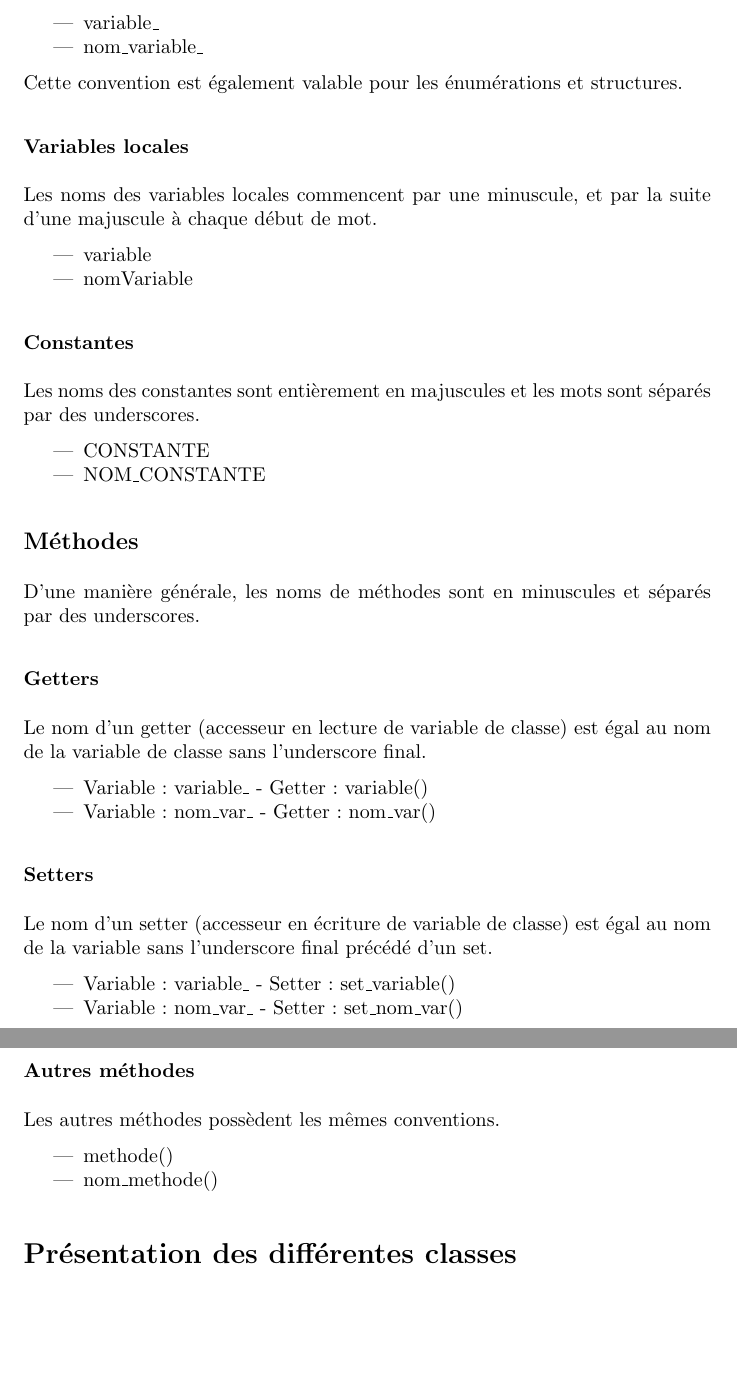
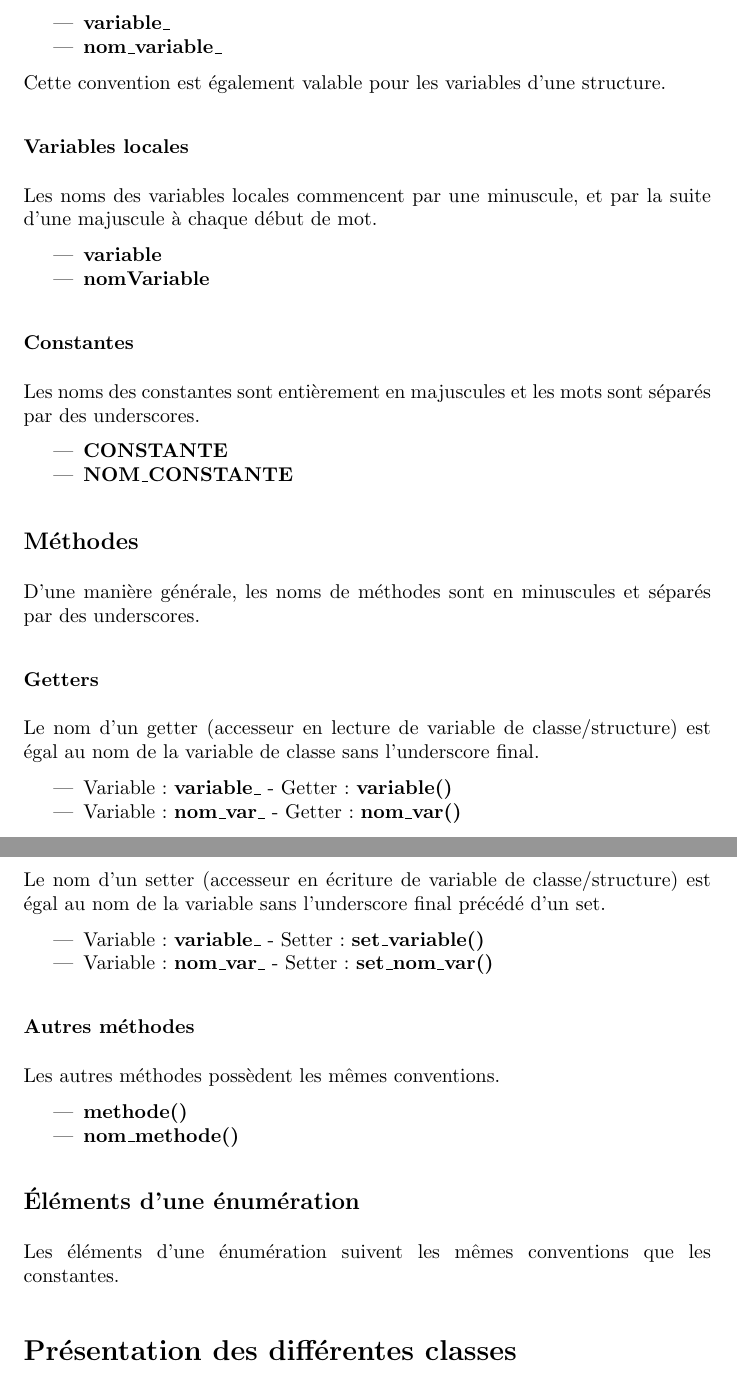
Before and after one commit to fknop/starlight, a LaTeX document (rapport/rapport.tex): two parts of pages 4 and 5 of 8 before the commit and two parts of pages 5 and 6 of 10 after it, joined at a grey line, cut so that both start at the same text, the shorter picture padded with empty space. Compiled offline with pdfLaTeX.

Commit message:
Update rapport

```diff
--- a/rapport/rapport.tex
+++ b/rapport/rapport.tex
@@ -77,11 +81,12 @@ Les noms des variables de classes sont en minuscules, les mots sont
 séparés par des underscore et le nom finit par un underscore.
 
 \begin{itemize}
-	\item variable\_
-	\item nom\_variable\_
+	\item \textbf{variable\_}
+	\item \textbf{nom\_variable\_}
 \end{itemize}
 
-Cette convention est également valable pour les énumérations et structures.
+Cette convention est également valable pour les variables d'une
+structure.
 
 \subsubsection{Variables locales}
 
@@ -89,8 +94,8 @@ Les noms des variables locales commencent par une minuscule, et par
 la suite d'une majuscule à chaque début de mot.
 
 \begin{itemize}
-	\item variable
-	\item nomVariable
+	\item \textbf{variable}
+	\item \textbf{nomVariable}
 \end{itemize}
 
 \subsubsection{Constantes}
@@ -99,8 +104,8 @@ Les noms des constantes sont entièrement en majuscules et les mots sont
 séparés par des underscores.
 
 \begin{itemize}
-	\item CONSTANTE
-	\item NOM\_CONSTANTE
+	\item \textbf{CONSTANTE}
+	\item \textbf{NOM\_CONSTANTE}
 \end{itemize}
 
 \subsection{Méthodes}
@@ -110,24 +115,24 @@ séparés par des underscores.
 
 \subsubsection{Getters}
 
-Le nom d'un getter (accesseur en lecture de variable de classe)
+Le nom d'un getter (accesseur en lecture de variable de classe/structure)
 est égal au nom
 de la variable de classe sans l'underscore final.
 
 \begin{itemize}
-	\item Variable : variable\_ - Getter : variable()
-	\item Variable : nom\_var\_ - Getter : nom\_var()
+	\item Variable : \textbf{variable\_} - Getter : \textbf{variable()}
+	\item Variable : \textbf{nom\_var\_} - Getter : \textbf{nom\_var()}
 \end{itemize}
 
 \subsubsection{Setters}
 
-Le nom d'un setter (accesseur en écriture de variable de classe)
+Le nom d'un setter (accesseur en écriture de variable de classe/structure)
 est égal au nom de la variable sans l'underscore final précédé
 d'un set.
 
 \begin{itemize}
-	\item Variable : variable\_ - Setter : set\_variable()
-	\item Variable : nom\_var\_ - Setter : set\_nom\_var()
+	\item Variable : \textbf{variable\_} - Setter : \textbf{set\_variable()}
+	\item Variable : \textbf{nom\_var\_} - Setter : \textbf{set\_nom\_var()}
 \end{itemize}
 
 \subsubsection{Autres méthodes}
@@ -135,9 +140,14 @@ d'un set.
 Les autres méthodes possèdent les mêmes conventions.
 
 \begin{itemize}
-	\item methode()
-	\item nom\_methode()
+	\item \textbf{methode()}
+	\item \textbf{nom\_methode()}
 \end{itemize}
+
+\subsection{Éléments d'une énumération}
+
+Les éléments d'une énumération suivent les mêmes conventions que les
+constantes.
 
 \section{Présentation des différentes classes}
 
```
Also changed, not shown: rapport/rapport.pdf, rapport/rapport.tex (12 more changed lines).
